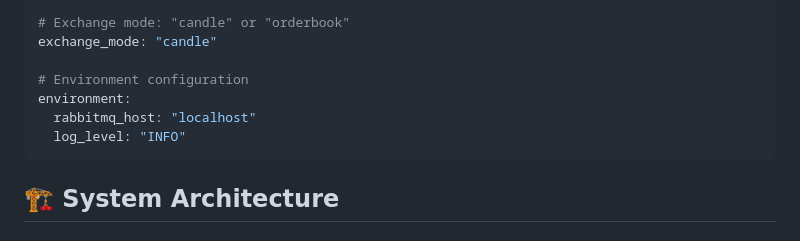
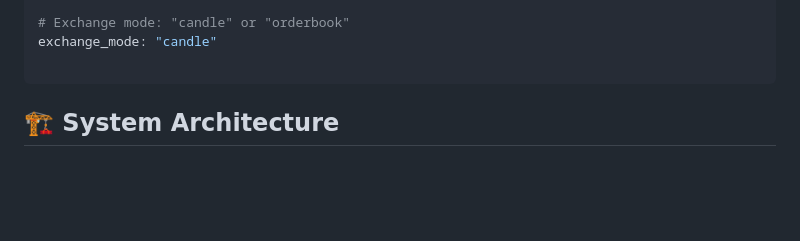
Before and after one commit to harrypapa2002/StockSim, a Markdown page: README.md, the part around the change. GitHub-like rendering; blank space fills up the shorter version.

````diff
--- a/README.md
+++ b/README.md
@@ -219,10 +219,6 @@ simulation:
 # Exchange mode: "candle" or "orderbook"
 exchange_mode: "candle"
 
-# Environment configuration
-environment:
-  rabbitmq_host: "localhost"
-  log_level: "INFO"
 ```
 
 ## 🏗️ System Architecture
````
